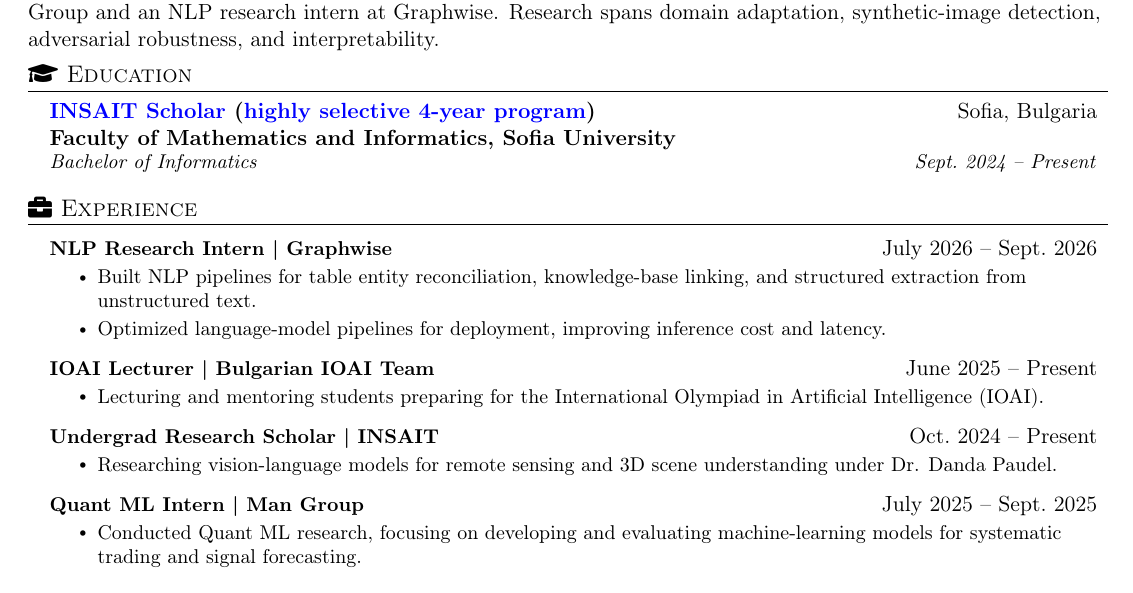
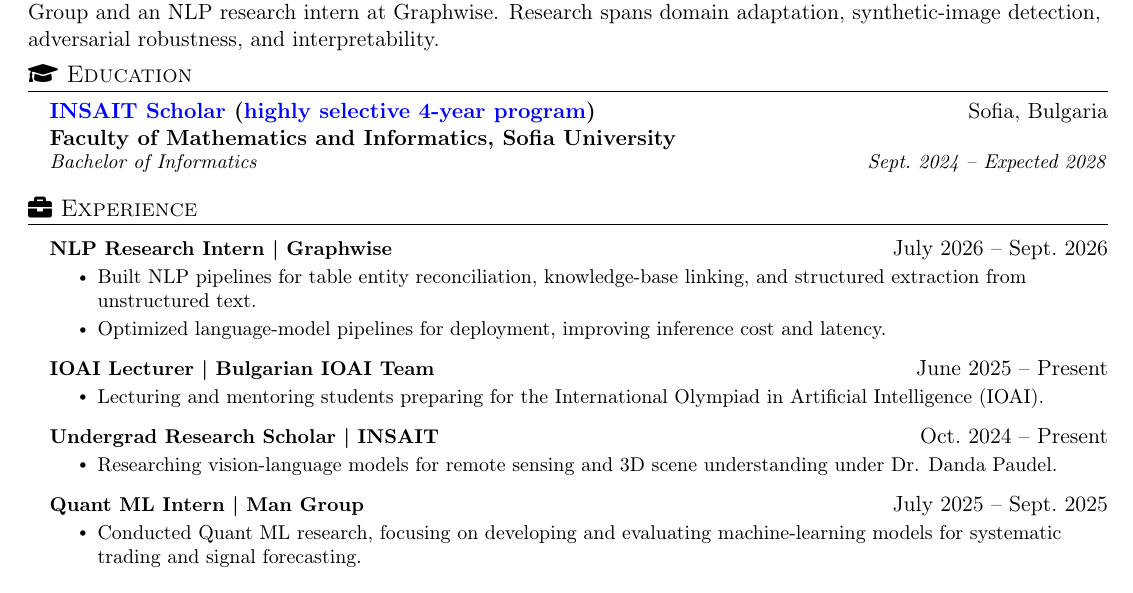
Before and after one commit to delyan-boychev/delyan-boychev.github.io, a LaTeX CV (CV/main.tex): part of page 1 of 2, cut so that both start at the same text. Compiled offline with pdfLaTeX.

Commit message:
Updated education

```diff
--- a/CV/main.tex
+++ b/CV/main.tex
@@ -83,9 +83,13 @@
   \item\small{#1}\vspace{-2pt}
 }
 
+% Width of the entry headings: the full text block minus the list indent, so the
+% right-hand column (locations, dates) ends flush with the section rules.
+\newcommand{\headingwidth}{\dimexpr\textwidth-0.15in\relax}
+
 \newcommand{\resumeSubheading}[4]{
   \vspace{-2pt}\item
-    \begin{tabular*}{0.97\textwidth}[t]{l@{\extracolsep{\fill}}r}
+    \begin{tabular*}{\headingwidth}[t]{l@{\extracolsep{\fill}}r}
       \textbf{#1} & #2 \\
       \textit{\small#3} & \textit{\small #4} \\
     \end{tabular*}\vspace{-7pt}
@@ -93,14 +97,14 @@
 
 \newcommand{\resumeSubSubheading}[2]{
     \item
-    \begin{tabular*}{0.97\textwidth}{l@{\extracolsep{\fill}}r}
+    \begin{tabular*}{\headingwidth}{l@{\extracolsep{\fill}}r}
       \textit{\small#1} & \textit{\small #2} \\
     \end{tabular*}\vspace{-7pt}
 }
 
 \newcommand{\resumeProjectHeading}[3]{
     \item
-    \begin{tabular*}{0.97\textwidth}{l@{\extracolsep{\fill}}r}
+    \begin{tabular*}{\headingwidth}{l@{\extracolsep{\fill}}r}
       \small #1 & #2 \\
       \ifx\relax#3\relax \else \textit{#3} & \\ \fi
     \end{tabular*}\vspace{-7pt}
@@ -160,8 +164,8 @@
 \section{\texorpdfstring{\faGraduationCap}{} Education}
   \resumeSubHeadingListStart
   \resumeSubheading
-      {\parbox[t]{0.8\textwidth}{\href{https://insait.ai/delyan-boychev/}{INSAIT Scholar} (\href{https://explorer.insait.ai/}{highly selective 4-year program}) \\ Faculty of Mathematics and Informatics, Sofia University}}{Sofia, Bulgaria}
-      {\texorpdfstring{Bachelor of Informatics}{}}{Sept.\ 2024 -- Present}
+      {\parbox[t]{0.72\textwidth}{\href{https://insait.ai/delyan-boychev/}{INSAIT Scholar} (\href{https://explorer.insait.ai/}{highly selective 4-year program}) \\ Faculty of Mathematics and Informatics, Sofia University}}{Sofia, Bulgaria}
+      {\texorpdfstring{Bachelor of Informatics}{}}{Sept.\ 2024 -- Expected 2028}
   \resumeSubHeadingListEnd
 \vspace{-3mm}
 \section{\texorpdfstring{\faBriefcase}{} Experience}
```
Also changed, not shown: _data/education.yml (+1 -1 lines), CV/main.pdf.
